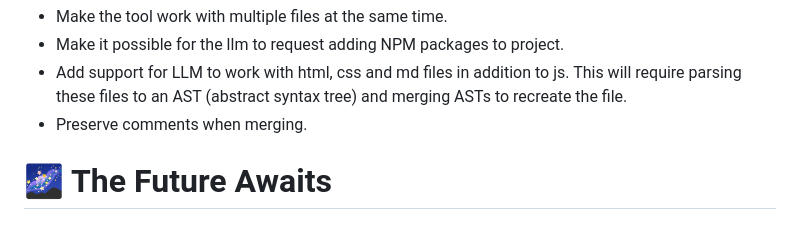
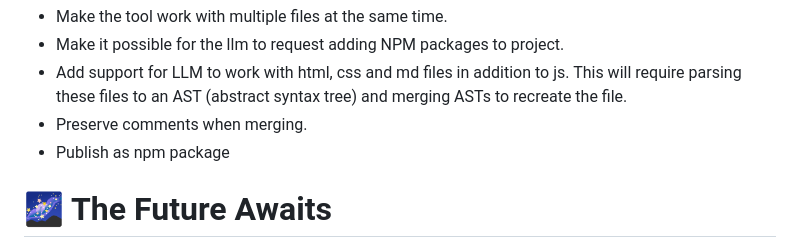
Before and after one commit to mmiscool/aiCoder, a Markdown page: README.md, the part around the change. Rendered like a GitHub page.

Commit message:
publish as npm package

```diff
--- a/README.md
+++ b/README.md
@@ -150,6 +150,7 @@ Todo:
  * Make it possible for the llm to request adding NPM packages to project.
  * Add support for LLM to work with html, css and md files in addition to js. This will require parsing these files to an AST (abstract syntax tree) and merging ASTs to recreate the file.
  * Preserve comments when merging.
+ * Publish as npm package
 
 
 # 🌌 The Future Awaits
```
